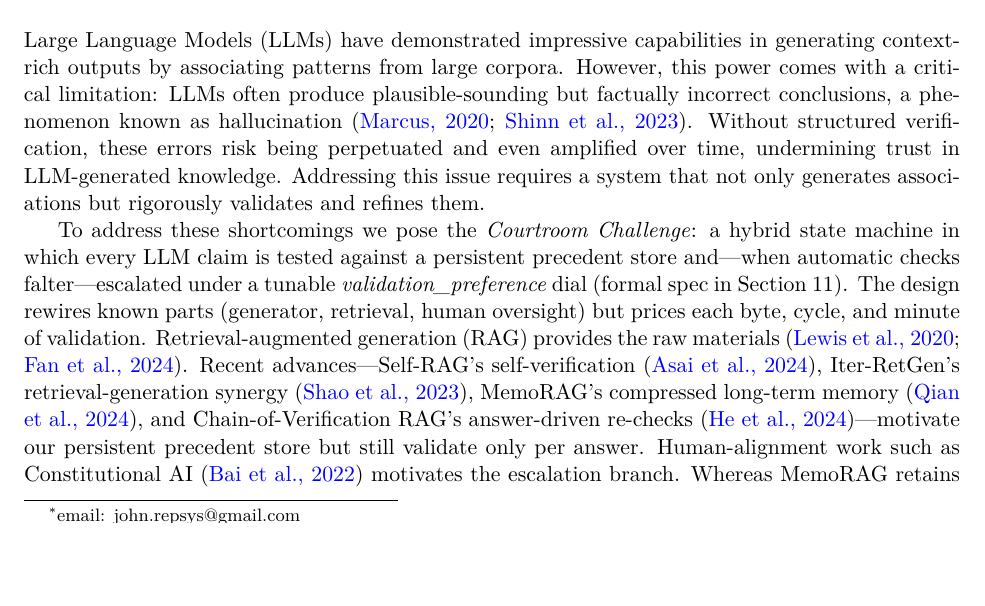
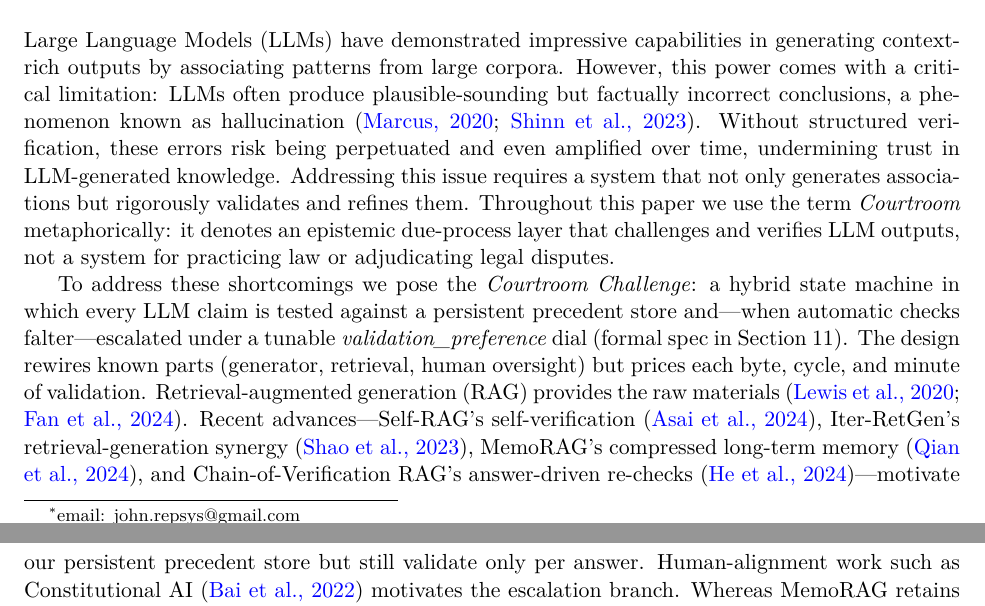
Before and after one commit to johnrepsys/courtroom-model, a LaTeX paper (paper/main.tex): part of page 1 of 16 before the commit and two parts of pages 1 and 2 of 16 after it, the two joined at a grey line, cut so that both start at the same text, the shorter picture padded with empty space. Compiled offline with pdfLaTeX.

Commit message:
Add files via upload

```diff
--- a/paper/main.tex
+++ b/paper/main.tex
@@ -96,6 +96,8 @@
 \section{Introduction}
 \label{sec:intro}
 Large Language Models (LLMs) have demonstrated impressive capabilities in generating context-rich outputs by associating patterns from large corpora. However, this power comes with a critical limitation: LLMs often produce plausible-sounding but factually incorrect conclusions, a phenomenon known as hallucination \citep{marcus2020nextdecade,shinn2023reflexion}. Without structured verification, these errors risk being perpetuated and even amplified over time, undermining trust in LLM-generated knowledge. Addressing this issue requires a system that not only generates associations but rigorously validates and refines them.
+Throughout this paper we use the term
+\emph{Courtroom} metaphorically: it denotes an epistemic due-process layer that challenges and verifies LLM outputs, not a system for practicing law or adjudicating legal disputes.
 
 To address these shortcomings we pose the \textit{Courtroom Challenge}: a
 hybrid state machine in which every LLM claim is tested against a persistent
```
Also changed, not shown: paper/main.pdf.
